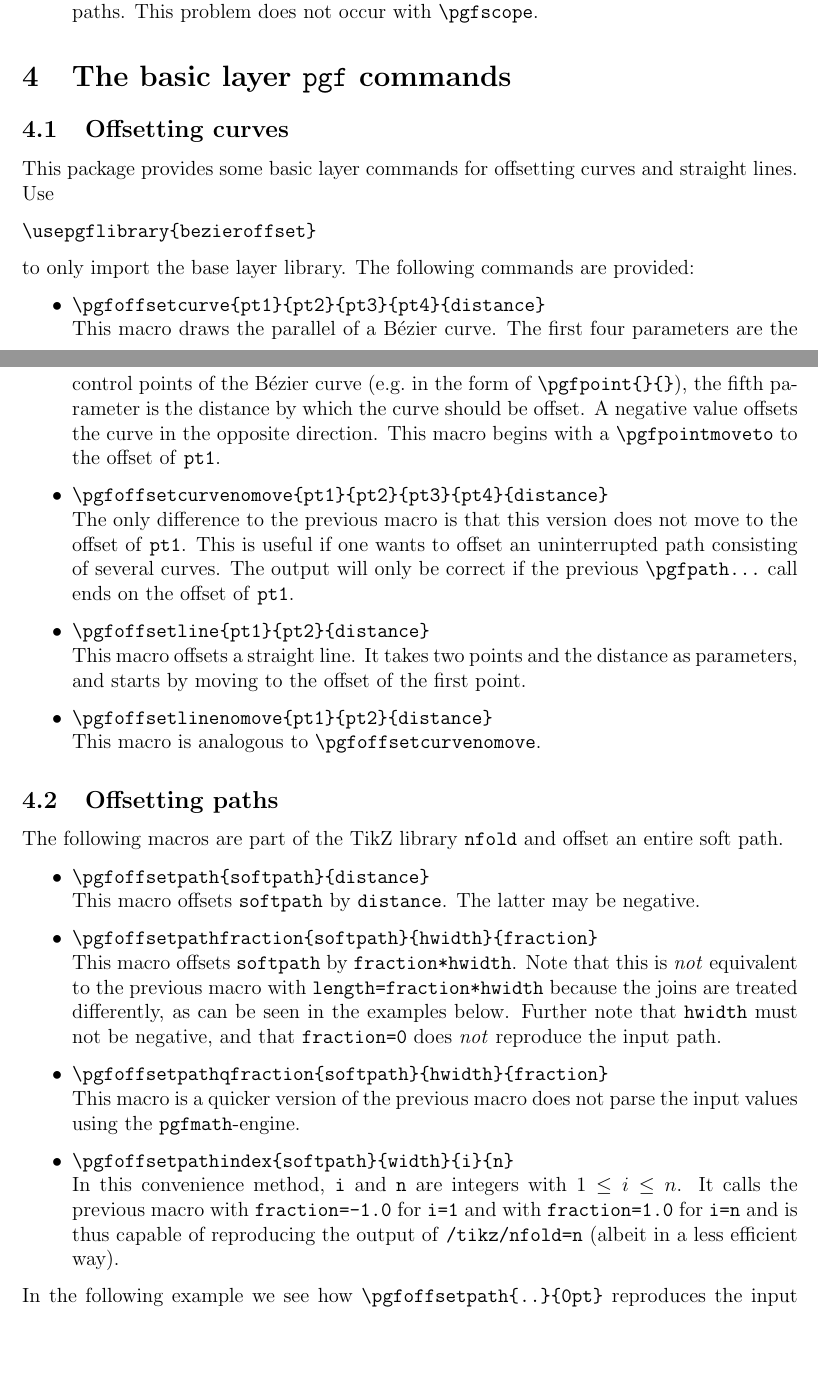
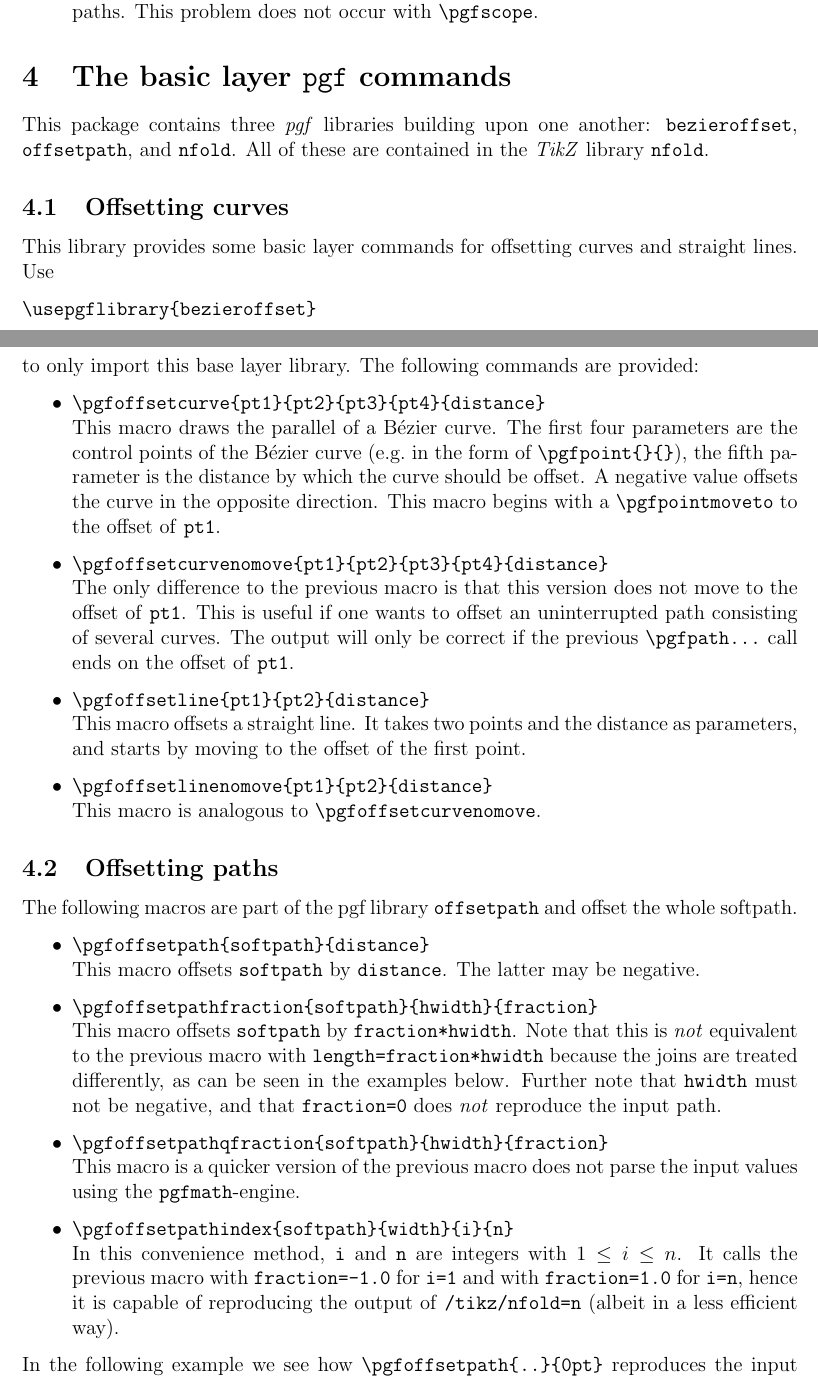
Before and after one commit to jonschz/tikz-nfold, a LaTeX paper (tikz-nfold-doc.tex): two parts of pages 5 and 6 of 13, joined at a grey line, cut so that both start at the same text, the shorter picture padded with empty space. Compiled offline with pdfLaTeX.

Commit message:
restructure tests, update docs

```diff
--- a/tikz-nfold-doc.tex
+++ b/tikz-nfold-doc.tex
@@ -281,12 +281,14 @@ This package is by no means perfect, and even if it were, there would still be s
 
 \section{The basic layer \texttt{pgf} commands}
 
+This package contains three \emph{pgf} libraries building upon one another: \texttt{bezieroffset}, \texttt{offsetpath}, and \nfold. All of these are contained in the \emph{TikZ} library \nfold.
+
 \subsection{Offsetting curves}
-This package provides some basic layer commands for offsetting curves and straight lines. Use
+This library provides some basic layer commands for offsetting curves and straight lines. Use
 \begin{verbatim}
 \usepgflibrary{bezieroffset}
 \end{verbatim}
-to only import the base layer library. The following commands are provided:
+to only import this base layer library. The following commands are provided:
 \begin{itemize}
   \item \verb|\pgfoffsetcurve{pt1}{pt2}{pt3}{pt4}{distance}|\\%
     This macro draws the parallel of a Bézier curve. The first four parameters are the control points of the Bézier curve (e.g.\ in the form of \verb|\pgfpoint{}{}|), the fifth parameter is the distance by which the curve should be offset. A negative value offsets the curve in the opposite direction. This macro begins with a \verb|\pgfpointmoveto| to the offset of \texttt{pt1}.
@@ -299,7 +301,7 @@ to only import the base layer library. The following commands are provided:
 \end{itemize}
 
 \subsection{Offsetting paths}
-The following macros are part of the TikZ library \nfold{} and offset an entire soft path.
+The following macros are part of the pgf library \texttt{offsetpath} and offset the whole softpath.
 \begin{itemize}
   \item \verb|\pgfoffsetpath{softpath}{distance}|\\%
     This macro offsets \texttt{softpath} by \texttt{distance}. The latter may be negative.
@@ -308,7 +310,7 @@ The following macros are part of the TikZ library \nfold{} and offset an entire
   \item \verb|\pgfoffsetpathqfraction{softpath}{hwidth}{fraction}|\\%
     This macro is a quicker version of the previous macro  does not parse the input values using the \texttt{pgfmath}-engine.
   \item \verb|\pgfoffsetpathindex{softpath}{width}{i}{n}|\\%
-    In this convenience method, \texttt{i} and \texttt{n} are integers with $1 \leq i \leq n$. It calls the previous macro with \texttt{fraction=-1.0} for \texttt{i=1} and with \texttt{fraction=1.0} for \texttt{i=n} and is thus capable of reproducing the output of \texttt{/tikz/nfold=n} (albeit in a less efficient way).
+    In this convenience method, \texttt{i} and \texttt{n} are integers with $1 \leq i \leq n$. It calls the previous macro with \texttt{fraction=-1.0} for \texttt{i=1} and with \texttt{fraction=1.0} for \texttt{i=n}, hence it is capable of reproducing the output of \texttt{/tikz/nfold=n} (albeit in a less efficient way).
 \end{itemize}
 In the following example we see how \verb|\pgfoffsetpath{..}{0pt}| reproduces the input path (rendered in black) and how \verb|\pgfoffsetpathfraction{..}{8pt}{0}| differs.
 \begin{tkzexample}[latex=4cm]
```
Also changed, not shown: 2 other files.
